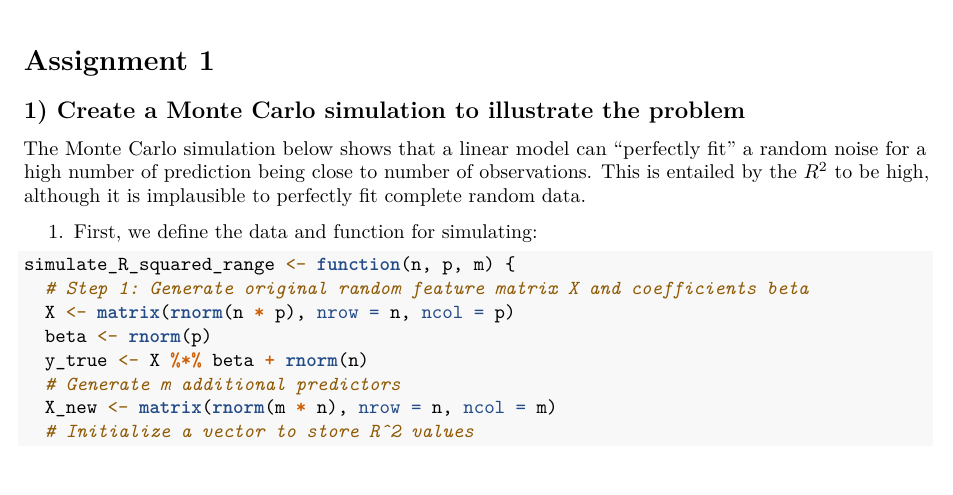
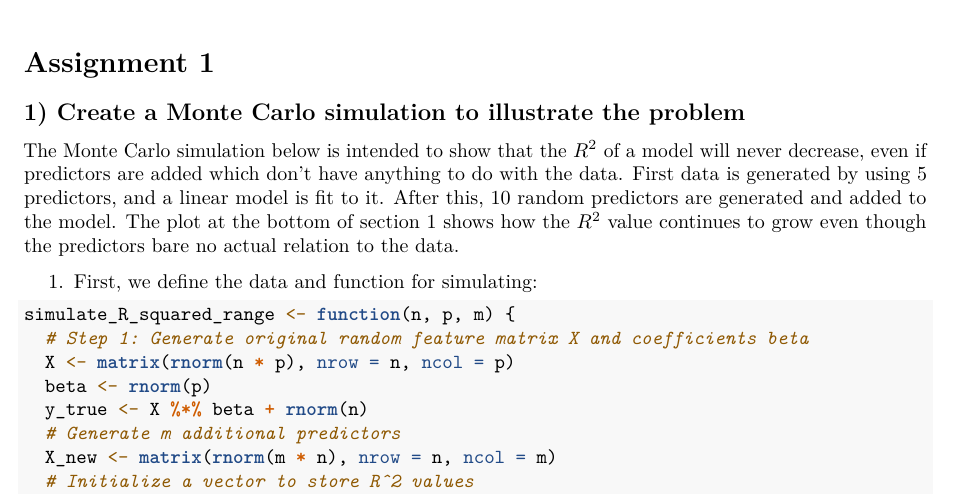
Before and after one commit to nprianikov/compstats, an R Markdown document (assignment1.Rmd): part of page 1 of 4, cut so that both start at the same text, the shorter picture padded with empty space. Rendered offline with R 4.5, knitr and Pandoc, then LaTeX, with nearby package versions.

Commit message:
updated explanation of 1

````diff
--- a/assignment1.Rmd
+++ b/assignment1.Rmd
@@ -23,7 +23,7 @@ knitr::opts_chunk$set(
 # Assignment 1
 ## 1) Create a Monte Carlo simulation to illustrate the problem
 
-The Monte Carlo simulation below shows that a linear model can "perfectly fit" a random noise for a high number of prediction being close to number of observations. This is entailed by the $R^2$ to be high, although it is implausible to perfectly fit complete random data.
+The Monte Carlo simulation below is intended to show that the $R^2$ of a model will never decrease, even if predictors are added which don't have anything to do with the data. First data is generated by using 5 predictors, and a linear model is fit to it. After this, 10 random predictors are generated and added to the model. The plot at the bottom of section 1 shows how the $R^2$ value continues to grow even though the predictors bare no actual relation to the data.
 
 1. First, we define the data and function for simulating:
 ```{r}
````
